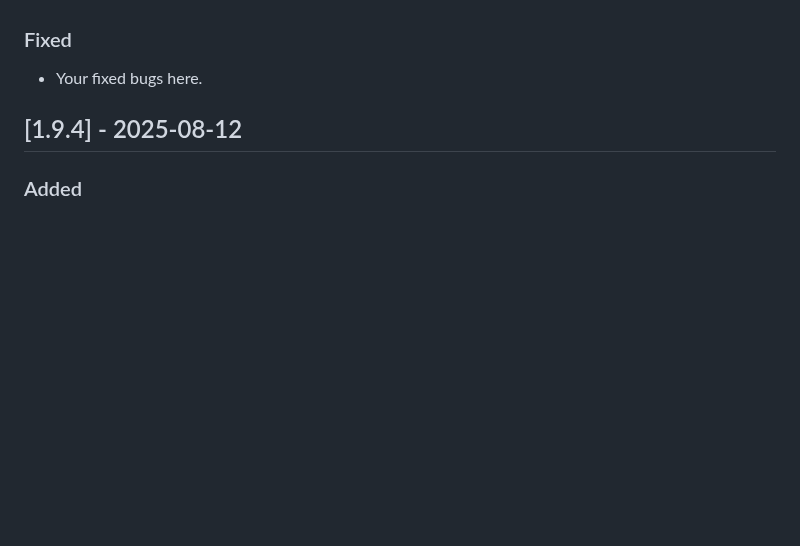
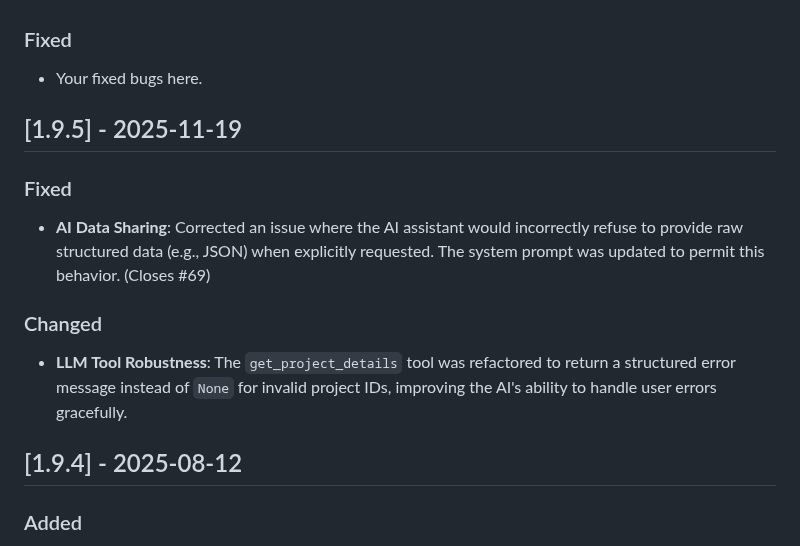
Before and after one commit to PPeitsch/porfolio, a Markdown page: CHANGELOG.md, the part around the change. Rendered like a GitHub page; blank space fills up the shorter version.

Commit message:
docs: Update CHANGELOG for version 1.9.5

```diff
--- a/CHANGELOG.md
+++ b/CHANGELOG.md
@@ -16,6 +16,16 @@ and this project adheres to [Semantic Versioning](https://semver.org/spec/v2.0.0
 
 ### Fixed
 - Your fixed bugs here.
+
+
+## [1.9.5] - 2025-11-19
+
+### Fixed
+- **AI Data Sharing**: Corrected an issue where the AI assistant would incorrectly refuse to provide raw structured data (e.g., JSON) when explicitly requested. The system prompt was updated to permit this behavior. (Closes #69)
+
+### Changed
+- **LLM Tool Robustness**: The `get_project_details` tool was refactored to return a structured error message instead of `None` for invalid project IDs, improving the AI's ability to handle user errors gracefully.
+
 
 ## [1.9.4] - 2025-08-12
 
```
